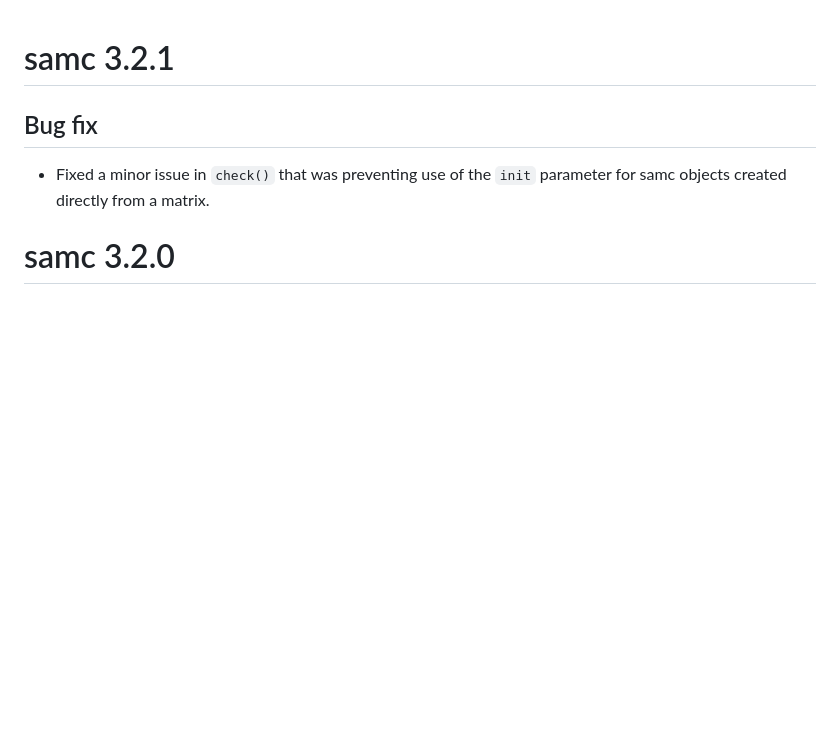
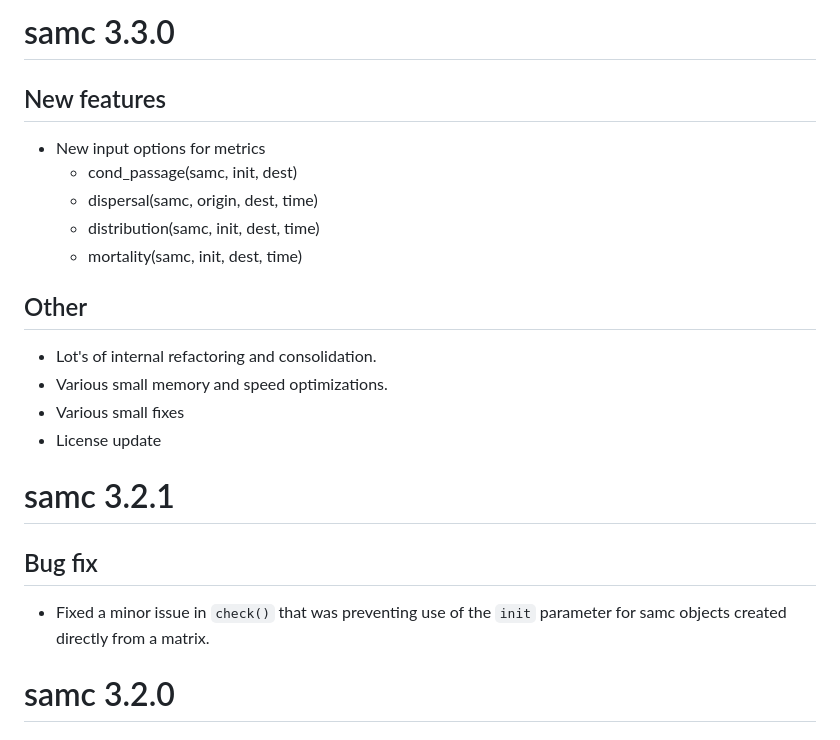
Before and after one commit to andrewmarx/samc, a Markdown page: NEWS.md, the part around the change. GitHub-like rendering; blank space fills up the shorter version.

Commit message:
Update NEWS

```diff
--- a/NEWS.md
+++ b/NEWS.md
@@ -1,3 +1,21 @@
+# samc 3.3.0
+
+## New features
+
+- New input options for metrics
+  - cond_passage(samc, init, dest)
+  - dispersal(samc, origin, dest, time)
+  - distribution(samc, init, dest, time)
+  - mortality(samc, init, dest, time)
+
+## Other
+
+- Lot's of internal refactoring and consolidation.
+- Various small memory and speed optimizations.
+- Various small fixes
+- License update
+
+
 # samc 3.2.1
 
 ## Bug fix
```
